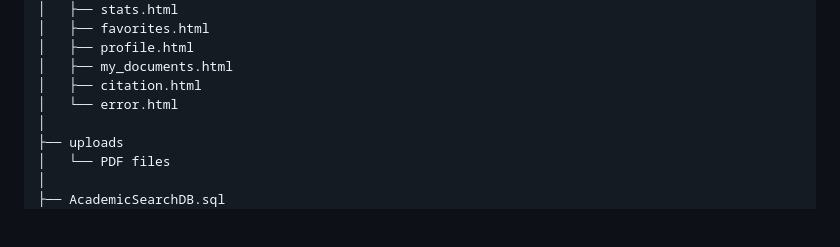
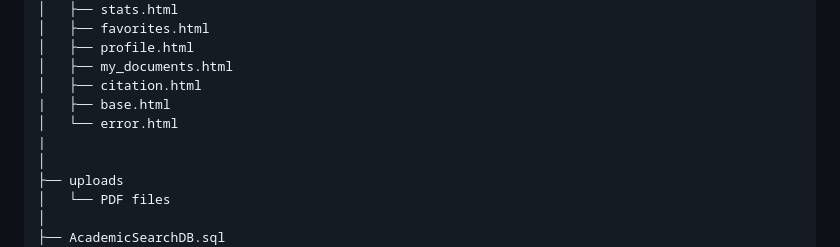
Before and after one commit to hainuo1/Academic-Search-System, a Markdown page: README.md, the part around the change. Rendered like a GitHub page; blank space fills up the shorter version.

```diff
--- a/README.md
+++ b/README.md
@@ -40,7 +40,9 @@ AcademicSearchSystem
 │   ├── profile.html
 │   ├── my_documents.html
 │   ├── citation.html
+|   ├── base.html
 │   └── error.html
+|
 │
 ├── uploads
 │   └── PDF files
```
